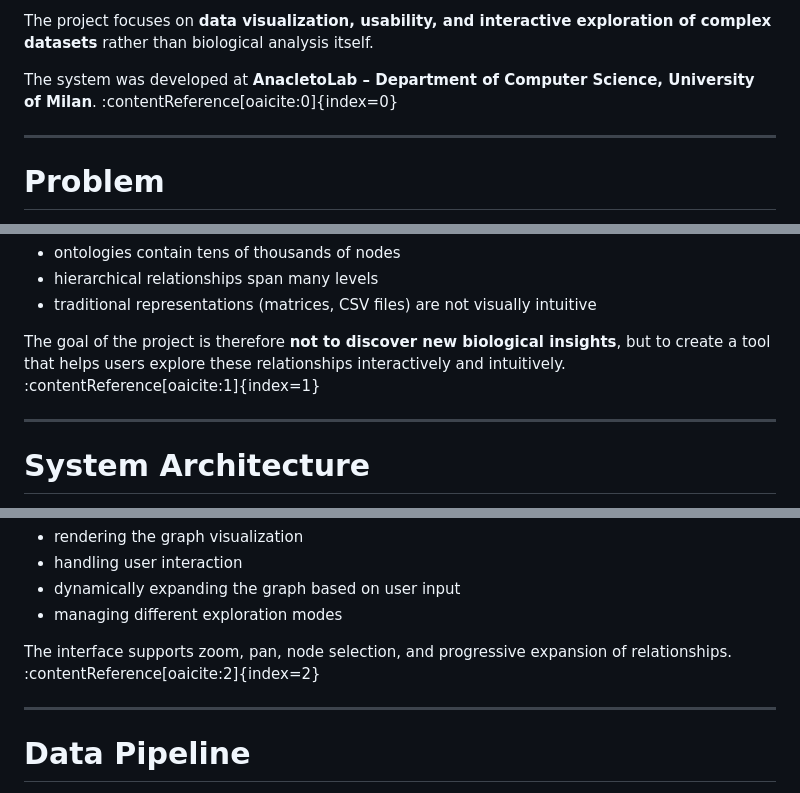
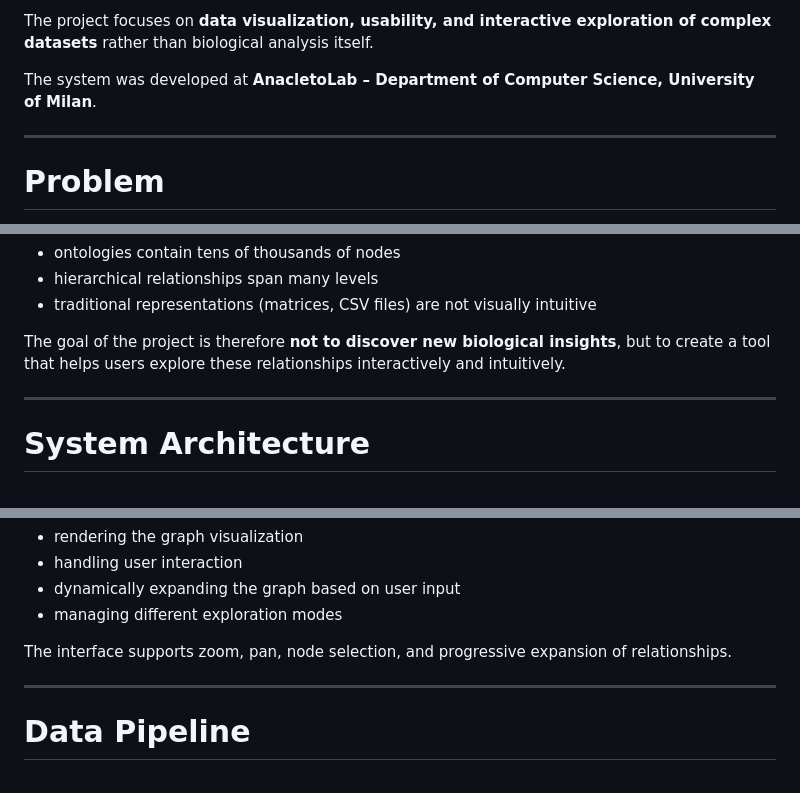
Before and after one commit to RaoulNicolaeMarinescu/Heterogeneous_Graph_Visualization_Platform, a Markdown page: README.md, 3 parts joined by grey strips. GitHub-like rendering.

```diff
--- a/README.md
+++ b/README.md
@@ -28,7 +28,7 @@ The platform allows users to:
 
 The project focuses on **data visualization, usability, and interactive exploration of complex datasets** rather than biological analysis itself.
 
-The system was developed at **AnacletoLab – Department of Computer Science, University of Milan**. :contentReference[oaicite:0]{index=0}
+The system was developed at **AnacletoLab – Department of Computer Science, University of Milan**.
 
 ---
 
@@ -48,7 +48,7 @@ These structures are difficult to interpret because:
 - hierarchical relationships span many levels
 - traditional representations (matrices, CSV files) are not visually intuitive
 
-The goal of the project is therefore **not to discover new biological insights**, but to create a tool that helps users explore these relationships interactively and intuitively. :contentReference[oaicite:1]{index=1}
+The goal of the project is therefore **not to discover new biological insights**, but to create a tool that helps users explore these relationships interactively and intuitively.
 
 ---
 
@@ -90,7 +90,7 @@ It is responsible for:
 - dynamically expanding the graph based on user input
 - managing different exploration modes
 
-The interface supports zoom, pan, node selection, and progressive expansion of relationships. :contentReference[oaicite:2]{index=2}
+The interface supports zoom, pan, node selection, and progressive expansion of relationships.
 
 ---
 
```
Also changed, not shown: other parts of README.md (+2 -2 lines).
